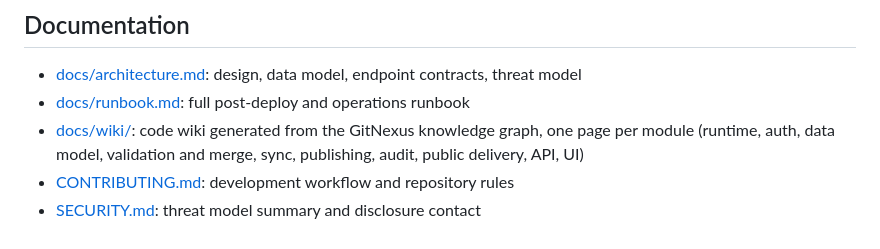
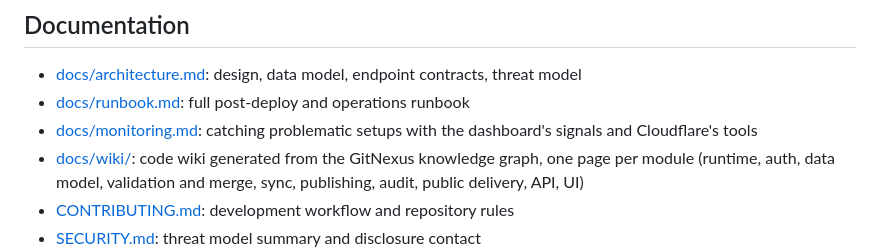
Before and after one commit to DailenG/CheckDeployManager, a Markdown page: README.md, the part around the change. GitHub-like rendering.

```diff
--- a/README.md
+++ b/README.md
@@ -98,6 +98,7 @@ The full runbook with verification steps lives in [docs/runbook.md](docs/runbook
 
 - [docs/architecture.md](docs/architecture.md): design, data model, endpoint contracts, threat model
 - [docs/runbook.md](docs/runbook.md): full post-deploy and operations runbook
+- [docs/monitoring.md](docs/monitoring.md): catching problematic setups with the dashboard's signals and Cloudflare's tools
 - [docs/wiki/](docs/wiki/README.md): code wiki generated from the GitNexus knowledge graph, one page per module (runtime, auth, data model, validation and merge, sync, publishing, audit, public delivery, API, UI)
 - [CONTRIBUTING.md](CONTRIBUTING.md): development workflow and repository rules
 - [SECURITY.md](SECURITY.md): threat model summary and disclosure contact
```
Also changed, not shown: docs/monitoring.md (added, +140 -0 lines), docs/runbook.md (+5 -0 lines).
